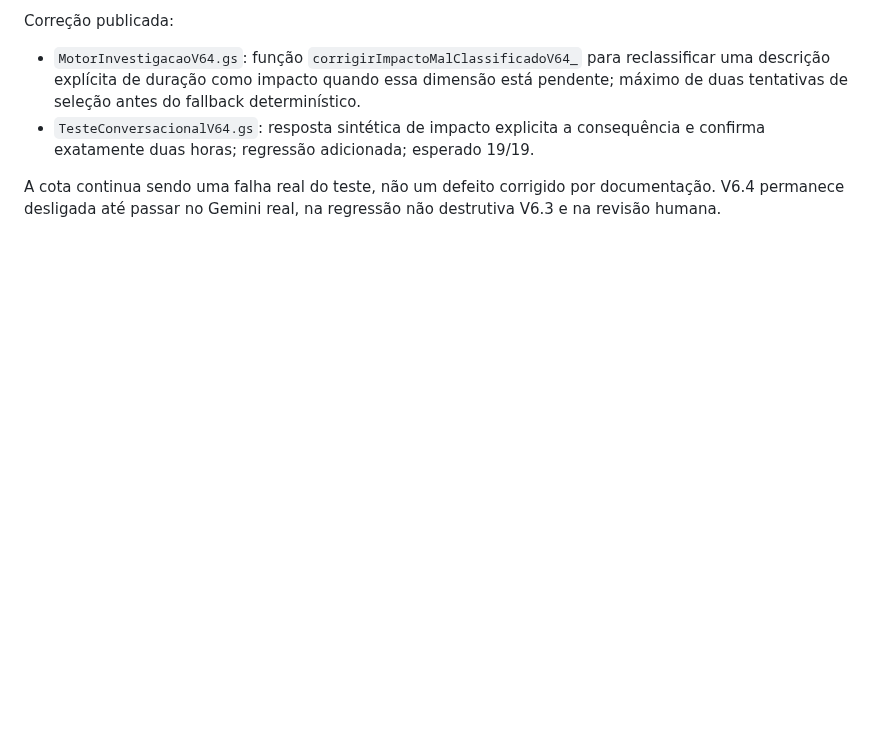
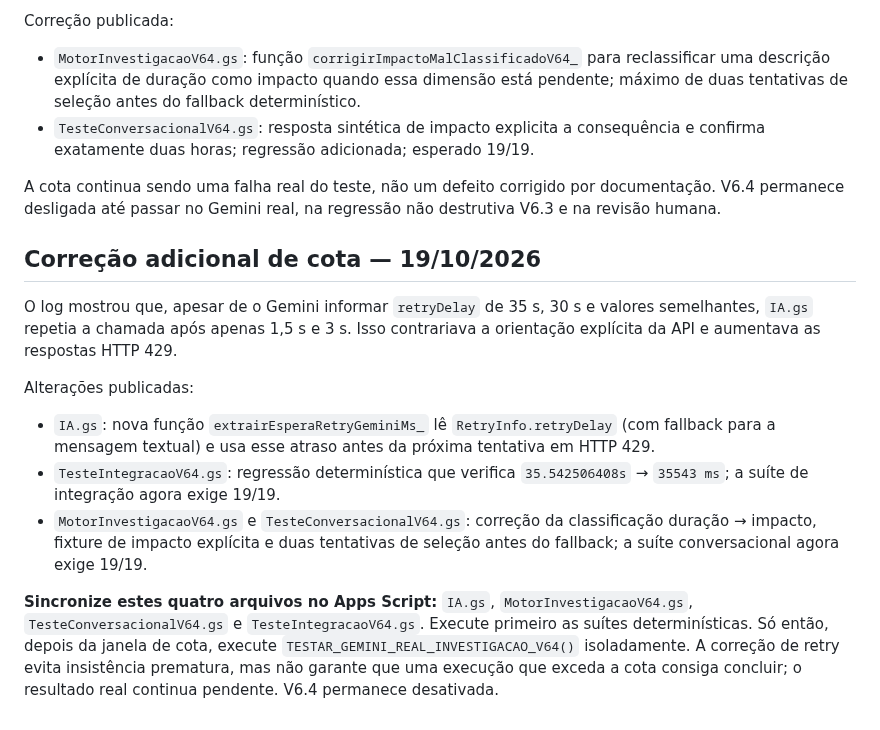
Before and after one commit to daluzdiego/FeedsSolutions, a Markdown page: CORRECOES_POS_TESTE_V64.md, the part around the change. Rendered like a GitHub page; blank space fills up the shorter version.

Commit message:
Documenta respeito ao RetryInfo e correções de investigação

```diff
--- a/CORRECOES_POS_TESTE_V64.md
+++ b/CORRECOES_POS_TESTE_V64.md
@@ -89,3 +89,15 @@ Correção publicada:
 - `TesteConversacionalV64.gs`: resposta sintética de impacto explicita a consequência e confirma exatamente duas horas; regressão adicionada; esperado 19/19.
 
 A cota continua sendo uma falha real do teste, não um defeito corrigido por documentação. V6.4 permanece desligada até passar no Gemini real, na regressão não destrutiva V6.3 e na revisão humana.
+
+
+## Correção adicional de cota — 19/10/2026
+
+O log mostrou que, apesar de o Gemini informar `retryDelay` de 35 s, 30 s e valores semelhantes, `IA.gs` repetia a chamada após apenas 1,5 s e 3 s. Isso contrariava a orientação explícita da API e aumentava as respostas HTTP 429.
+
+Alterações publicadas:
+- `IA.gs`: nova função `extrairEsperaRetryGeminiMs_` lê `RetryInfo.retryDelay` (com fallback para a mensagem textual) e usa esse atraso antes da próxima tentativa em HTTP 429.
+- `TesteIntegracaoV64.gs`: regressão determinística que verifica `35.542506408s` → `35543 ms`; a suíte de integração agora exige 19/19.
+- `MotorInvestigacaoV64.gs` e `TesteConversacionalV64.gs`: correção da classificação duração → impacto, fixture de impacto explícita e duas tentativas de seleção antes do fallback; a suíte conversacional agora exige 19/19.
+
+**Sincronize estes quatro arquivos no Apps Script:** `IA.gs`, `MotorInvestigacaoV64.gs`, `TesteConversacionalV64.gs` e `TesteIntegracaoV64.gs`. Execute primeiro as suítes determinísticas. Só então, depois da janela de cota, execute `TESTAR_GEMINI_REAL_INVESTIGACAO_V64()` isoladamente. A correção de retry evita insistência prematura, mas não garante que uma execução que exceda a cota consiga concluir; o resultado real continua pendente. V6.4 permanece desativada.
```
